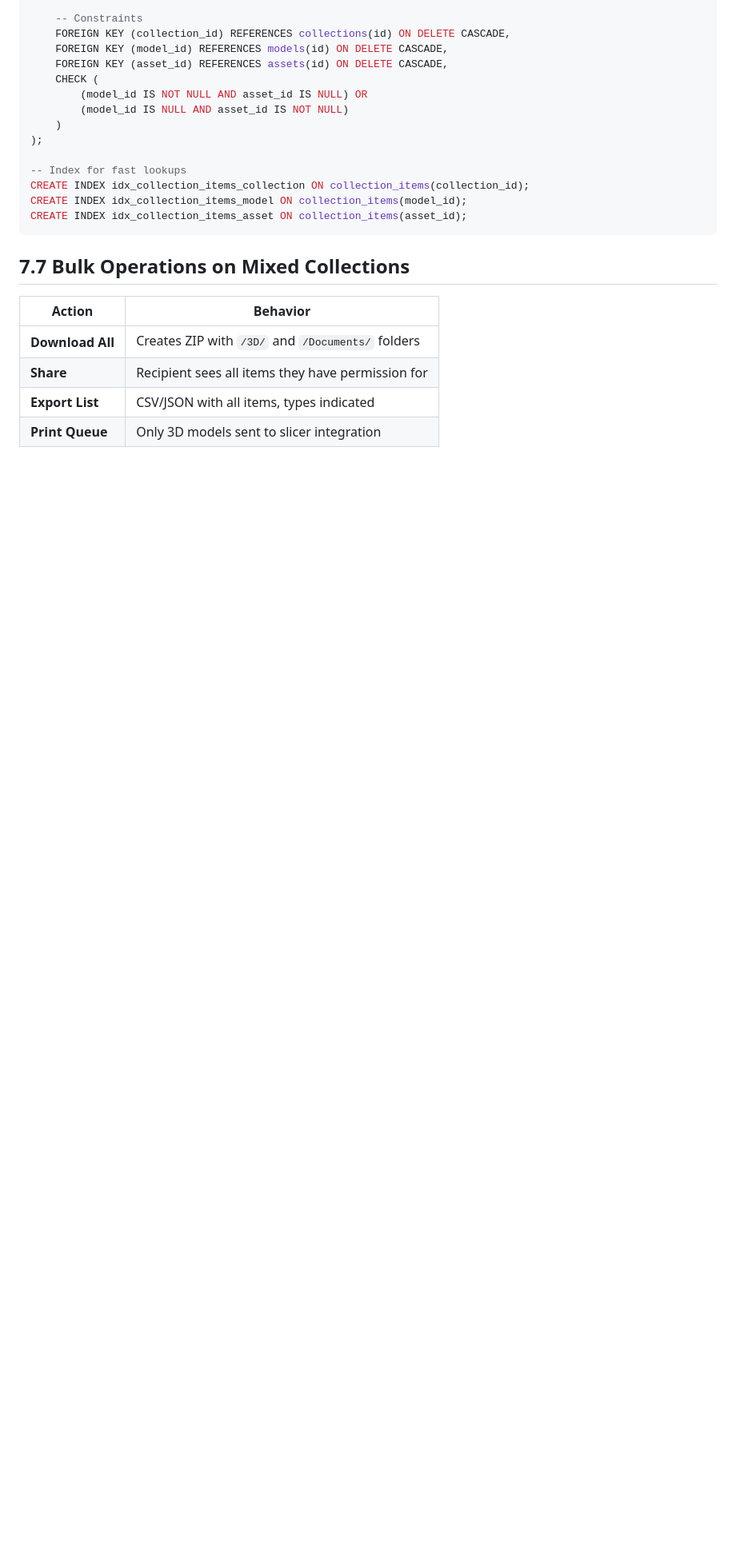
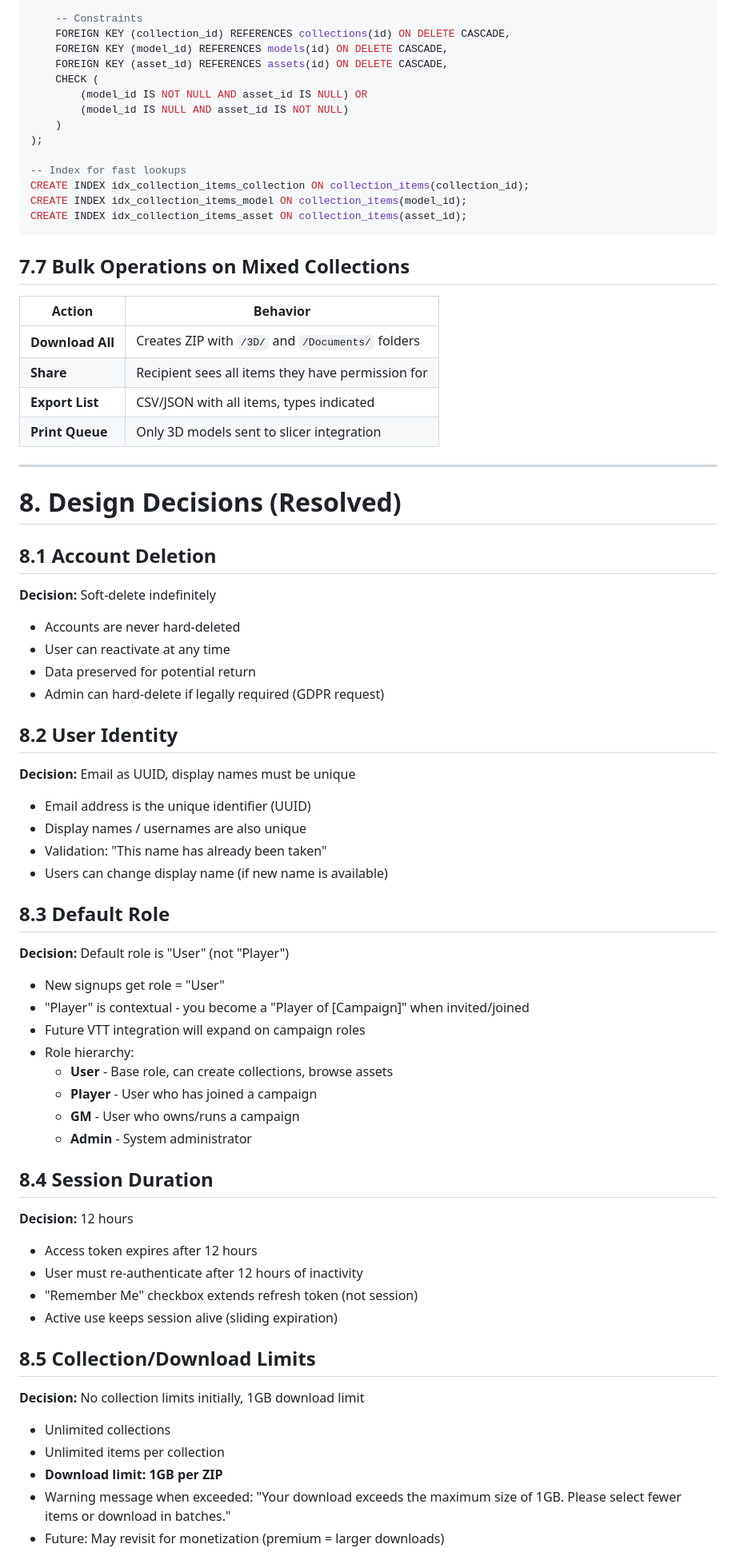
Before and after one commit to diminox-kullwinder/fantasyfolio, a Markdown page: docs/TIER1_DETAILED_SPEC.md, the part around one of its changes. Shown at 80% size. GitHub-like rendering; blank space fills up the shorter version.

Commit message:
docs: Add design decisions and glossary to Tier 1 spec
Decisions:
- Soft-delete accounts indefinitely (reactivatable)
- Email as UUID, display names must be unique
- Default role is User (Player is campaign-contextual)
- 12-hour session duration
- No collection limits, 1GB download limit

```diff
--- a/docs/TIER1_DETAILED_SPEC.md
+++ b/docs/TIER1_DETAILED_SPEC.md
@@ -896,3 +896,54 @@ CREATE INDEX idx_collection_items_asset ON collection_items(asset_id);
 | **Share** | Recipient sees all items they have permission for |
 | **Export List** | CSV/JSON with all items, types indicated |
 | **Print Queue** | Only 3D models sent to slicer integration |
+
+
+---
+
+# 8. Design Decisions (Resolved)
+
+## 8.1 Account Deletion
+**Decision:** Soft-delete indefinitely
+
+- Accounts are never hard-deleted
+- User can reactivate at any time
+- Data preserved for potential return
+- Admin can hard-delete if legally required (GDPR request)
+
+## 8.2 User Identity
+**Decision:** Email as UUID, display names must be unique
+
+- Email address is the unique identifier (UUID)
+- Display names / usernames are also unique
+- Validation: "This name has already been taken"
+- Users can change display name (if new name is available)
+
+## 8.3 Default Role
+**Decision:** Default role is "User" (not "Player")
+
+- New signups get role = "User"
+- "Player" is contextual - you become a "Player of [Campaign]" when invited/joined
+- Future VTT integration will expand on campaign roles
+- Role hierarchy:
+  - **User** - Base role, can create collections, browse assets
+  - **Player** - User who has joined a campaign
+  - **GM** - User who owns/runs a campaign
+  - **Admin** - System administrator
+
+## 8.4 Session Duration
+**Decision:** 12 hours
+
+- Access token expires after 12 hours
+- User must re-authenticate after 12 hours of inactivity
+- "Remember Me" checkbox extends refresh token (not session)
+- Active use keeps session alive (sliding expiration)
+
+## 8.5 Collection/Download Limits
+**Decision:** No collection limits initially, 1GB download limit
+
+- Unlimited collections
+- Unlimited items per collection
+- **Download limit: 1GB per ZIP**
+- Warning message when exceeded: "Your download exceeds the maximum size of 1GB. Please select fewer items or download in batches."
+- Future: May revisit for monetization (premium = larger downloads)
+
```
Also changed, not shown: other parts of docs/TIER1_DETAILED_SPEC.md (+14 -0 lines).
